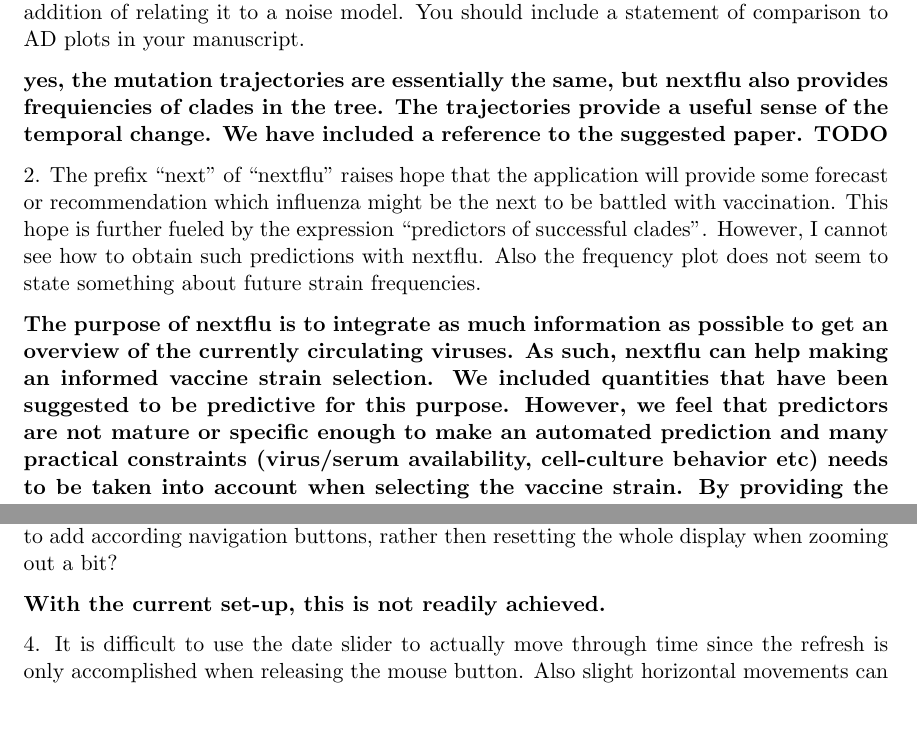
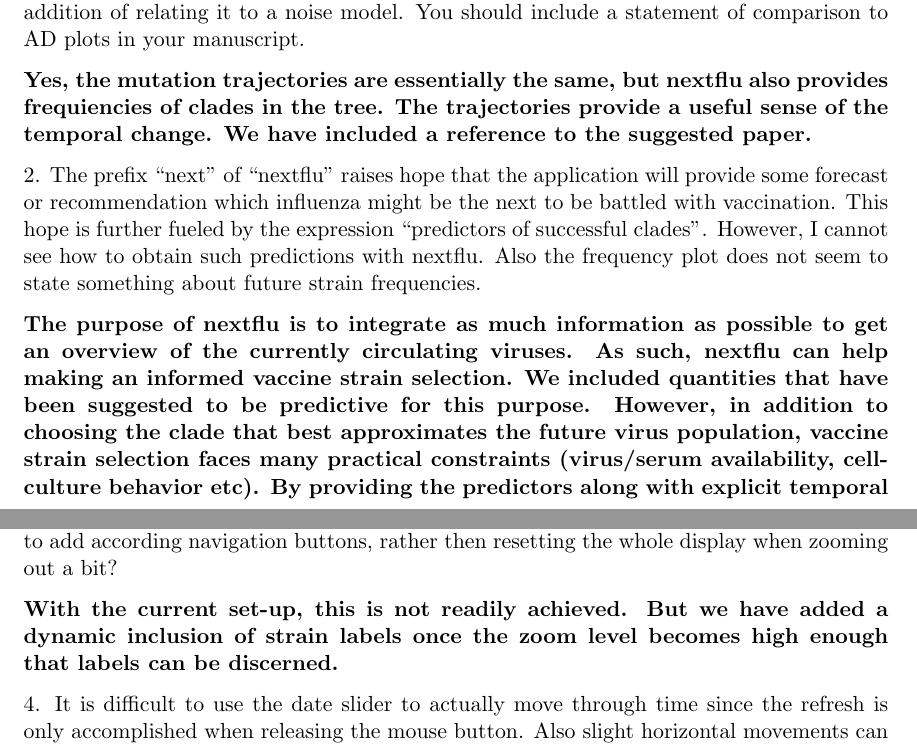
Before and after one commit to blab/nextflu, a LaTeX document (manuscript/correspondence/response.tex): two parts of pages 2 and 4 of 5, joined at a grey line, cut so that both start at the same text, the shorter picture padded with empty space. Compiled offline with pdfLaTeX.

Commit message:
more changes

```diff
--- a/manuscript/correspondence/response.tex
+++ b/manuscript/correspondence/response.tex
@@ -89,11 +89,11 @@
 
 1. Despite the fact that I do not fully understand the computation of the ``frequency trajectories of mutations'' I suspect that is tries to express the same measure as the ``frequencies of alleles'' in the ``Allele dynamic plots'' of Steinbrueck \& McHardy (NAR 2011) with the addition of relating it to a noise model. You should include a statement of comparison to AD  plots in your manuscript.
 
-{\bf yes, the mutation trajectories are essentially the same, but nextflu also provides frequiencies of clades in the tree. The trajectories provide a useful sense of the temporal change. We have included a reference to the suggested paper. TODO}
+{\bf Yes, the mutation trajectories are essentially the same, but nextflu also provides frequiencies of clades in the tree. The trajectories provide a useful sense of the temporal change. We have included a reference to the suggested paper.}
 
 2. The prefix ``next'' of ``nextflu'' raises hope that the application will provide some forecast or recommendation which influenza might be the next to be battled with vaccination. This hope is further fueled by the expression ``predictors of successful clades''. However, I cannot see how to obtain such predictions with nextflu. Also the frequency plot does not seem to state something about future strain frequencies.
 
-{\bf The purpose of nextflu is to integrate as much information as possible to get an overview of the currently circulating viruses. As such, nextflu can help making an informed vaccine strain selection. We included quantities that have been suggested to be predictive for this purpose. However, we feel that predictors are not mature or specific enough to make an automated prediction and many practical constraints (virus/serum availability, cell-culture behavior etc) needs to be taken into account when selecting the vaccine strain. By providing the predictors along with explicit temporal dynamics of clades in the tree, the user can evaluate their relative merits and pick the most promising strain, given other constraints.}
+{\bf The purpose of nextflu is to integrate as much information as possible to get an overview of the currently circulating viruses. As such, nextflu can help making an informed vaccine strain selection. We included quantities that have been suggested to be predictive for this purpose. However, in addition to choosing the clade that best approximates the future virus population, vaccine strain selection faces many practical constraints (virus/serum availability, cell-culture behavior etc). By providing the predictors along with explicit temporal dynamics of clades in the tree, the user can evaluate their relative merits and pick the most promising strain, given other constraints.}
 
 3. The use case of the application is not clear to me. Can you give a more explicit example how information retrieval with nextflu could foster selection of the ``next successful clade'', rather than browsing the plain GISAID sequences? Of course, nextflu just visualizes existing data and thus cannot make up something that could not also be found in the database itself, but it would be nice to see how you intend to use nextflu.
 
@@ -135,7 +135,7 @@
 
 3. It is rather complicated to zoom in and out or to scroll in the tree. Would it be possible to add according navigation buttons, rather then resetting the whole display when zooming out a bit?
 
-{\bf With the current set-up, this is not readily achieved.}
+{\bf With the current set-up, this is not readily achieved. But we have added a dynamic inclusion of strain labels once the zoom level becomes high enough that labels can be discerned.}
 
 4. It is difficult to use the date slider to actually move through time since the refresh is only accomplished when releasing the mouse button. Also slight horizontal movements can cause unwanted jumps. Could you maybe provide two buttons to jump to the neighboring date points? Or a functionality to automatically move through time like in a movie.
 
```
Also changed, not shown: manuscript/nextflu.tex (+3 -1 lines), manuscript/correspondence/response.tex (4 more changed lines).
